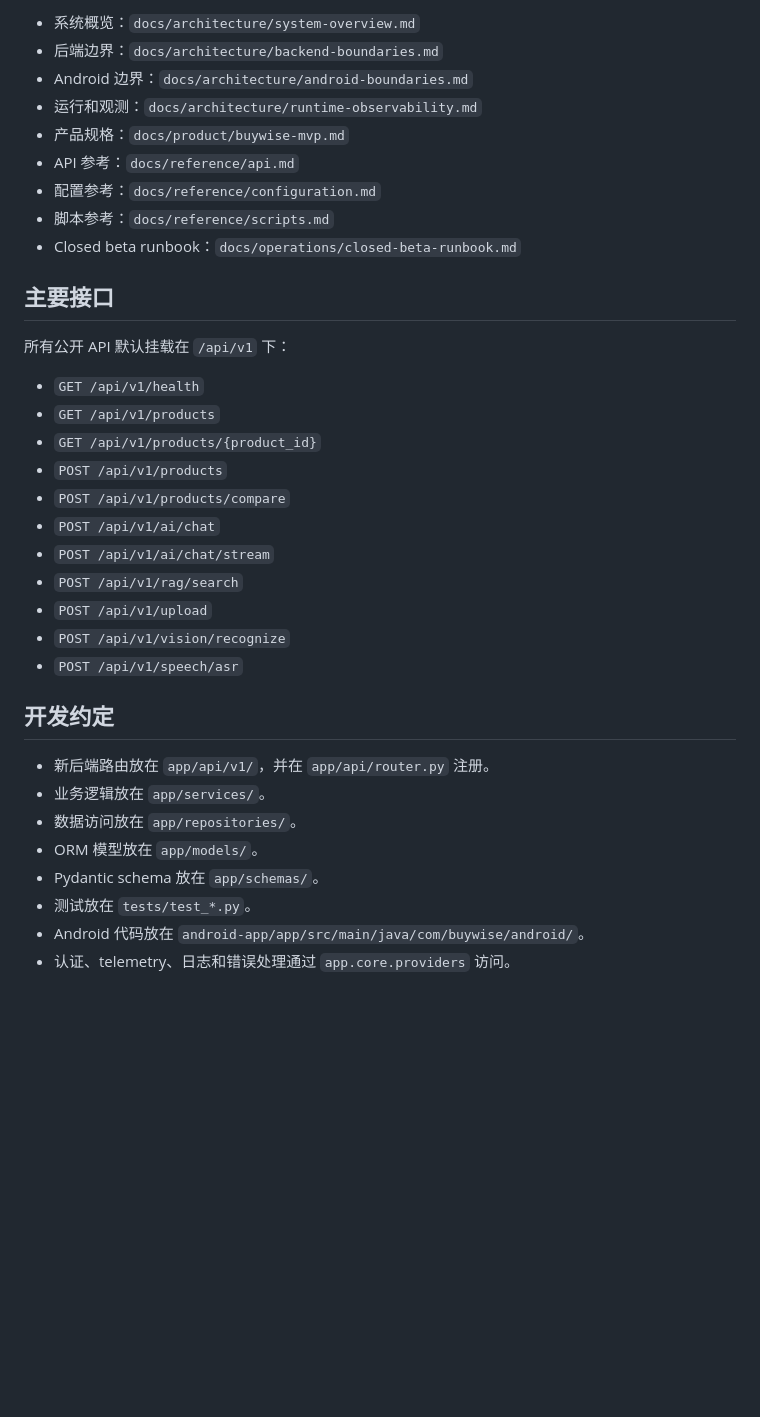
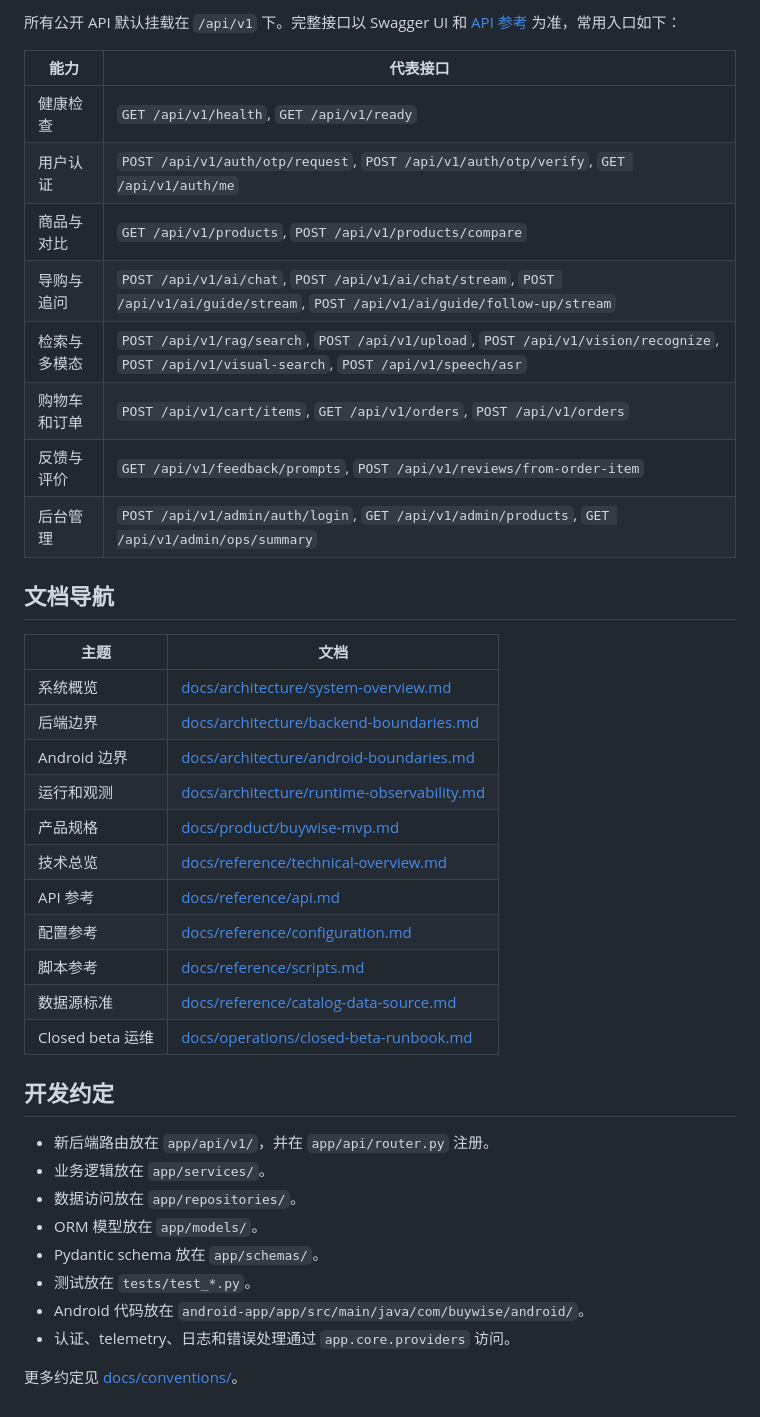
Before and after one commit to ldh949494/BuyWise, a Markdown page: README.md, the part around one of its changes. GitHub-like rendering; blank space fills up the shorter version.

```diff
--- a/README.md
+++ b/README.md
@@ -249,29 +298,32 @@ tests/            后端测试
 
-- 系统概览：`docs/architecture/system-overview.md`
-- 后端边界：`docs/architecture/backend-boundaries.md`
-- Android 边界：`docs/architecture/android-boundaries.md`
-- 运行和观测：`docs/architecture/runtime-observability.md`
-- 产品规格：`docs/product/buywise-mvp.md`
-- API 参考：`docs/reference/api.md`
-- 配置参考：`docs/reference/configuration.md`
-- 脚本参考：`docs/reference/scripts.md`
-- Closed beta runbook：`docs/operations/closed-beta-runbook.md`
+所有公开 API 默认挂载在 `/api/v1` 下。完整接口以 Swagger UI 和 [API 参考](docs/reference/api.md) 为准，常用入口如下：
 
-## 主要接口
+| 能力 | 代表接口 |
+| --- | --- |
+| 健康检查 | `GET /api/v1/health`, `GET /api/v1/ready` |
+| 用户认证 | `POST /api/v1/auth/otp/request`, `POST /api/v1/auth/otp/verify`, `GET /api/v1/auth/me` |
+| 商品与对比 | `GET /api/v1/products`, `POST /api/v1/products/compare` |
+| 导购与追问 | `POST /api/v1/ai/chat`, `POST /api/v1/ai/chat/stream`, `POST /api/v1/ai/guide/stream`, `POST /api/v1/ai/guide/follow-up/stream` |
+| 检索与多模态 | `POST /api/v1/rag/search`, `POST /api/v1/upload`, `POST /api/v1/vision/recognize`, `POST /api/v1/visual-search`, `POST /api/v1/speech/asr` |
+| 购物车和订单 | `POST /api/v1/cart/items`, `GET /api/v1/orders`, `POST /api/v1/orders` |
+| 反馈与评价 | `GET /api/v1/feedback/prompts`, `POST /api/v1/reviews/from-order-item` |
+| 后台管理 | `POST /api/v1/admin/auth/login`, `GET /api/v1/admin/products`, `GET /api/v1/admin/ops/summary` |
 
-所有公开 API 默认挂载在 `/api/v1` 下：
+## 文档导航
 
-- `GET /api/v1/health`
-- `GET /api/v1/products`
-- `GET /api/v1/products/{product_id}`
-- `POST /api/v1/products`
-- `POST /api/v1/products/compare`
-- `POST /api/v1/ai/chat`
-- `POST /api/v1/ai/chat/stream`
-- `POST /api/v1/rag/search`
-- `POST /api/v1/upload`
-- `POST /api/v1/vision/recognize`
-- `POST /api/v1/speech/asr`
+| 主题 | 文档 |
+| --- | --- |
+| 系统概览 | [docs/architecture/system-overview.md](docs/architecture/system-overview.md) |
+| 后端边界 | [docs/architecture/backend-boundaries.md](docs/architecture/backend-boundaries.md) |
+| Android 边界 | [docs/architecture/android-boundaries.md](docs/architecture/android-boundaries.md) |
+| 运行和观测 | [docs/architecture/runtime-observability.md](docs/architecture/runtime-observability.md) |
+| 产品规格 | [docs/product/buywise-mvp.md](docs/product/buywise-mvp.md) |
+| 技术总览 | [docs/reference/technical-overview.md](docs/reference/technical-overview.md) |
+| API 参考 | [docs/reference/api.md](docs/reference/api.md) |
+| 配置参考 | [docs/reference/configuration.md](docs/reference/configuration.md) |
+| 脚本参考 | [docs/reference/scripts.md](docs/reference/scripts.md) |
+| 数据源标准 | [docs/reference/catalog-data-source.md](docs/reference/catalog-data-source.md) |
+| Closed beta 运维 | [docs/operations/closed-beta-runbook.md](docs/operations/closed-beta-runbook.md) |
 
 ## 开发约定
 
@@ -283,3 +335,5 @@ tests/            后端测试
 - 测试放在 `tests/test_*.py`。
 - Android 代码放在 `android-app/app/src/main/java/com/buywise/android/`。
 - 认证、telemetry、日志和错误处理通过 `app.core.providers` 访问。
+
+更多约定见 [docs/conventions/](docs/conventions/)。
```
Also changed, not shown: other parts of README.md (+178 -129 lines).
